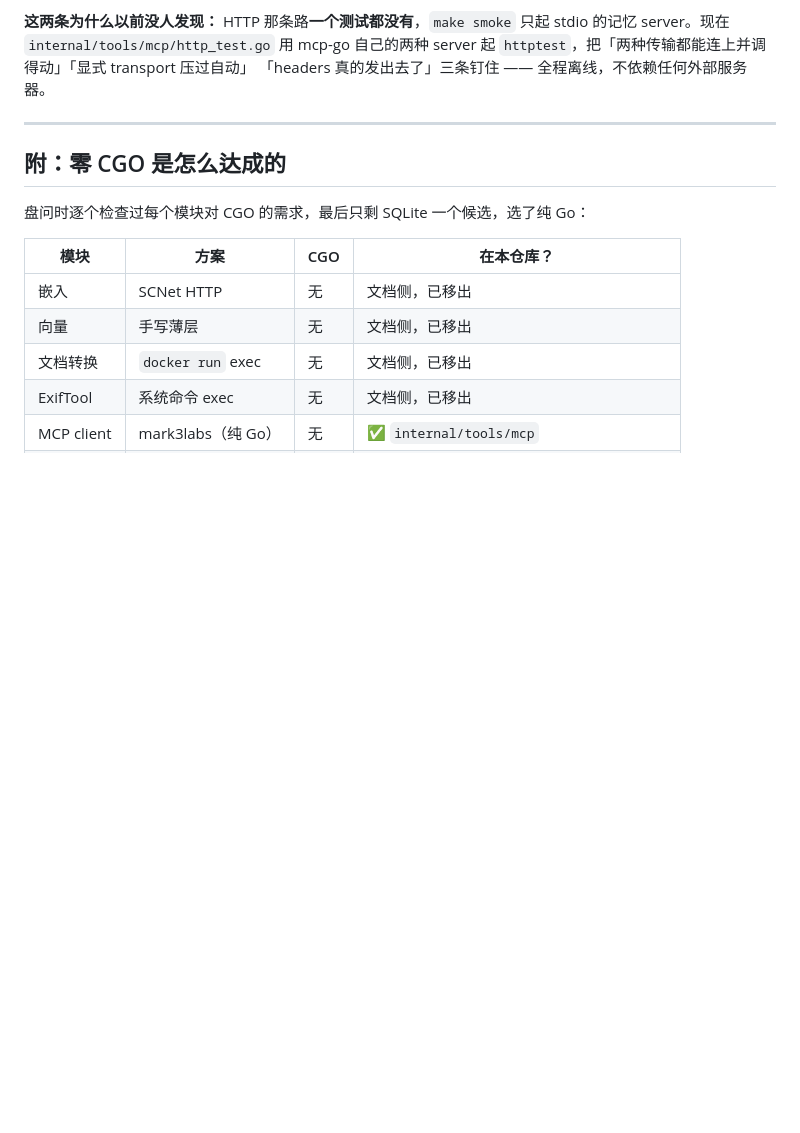
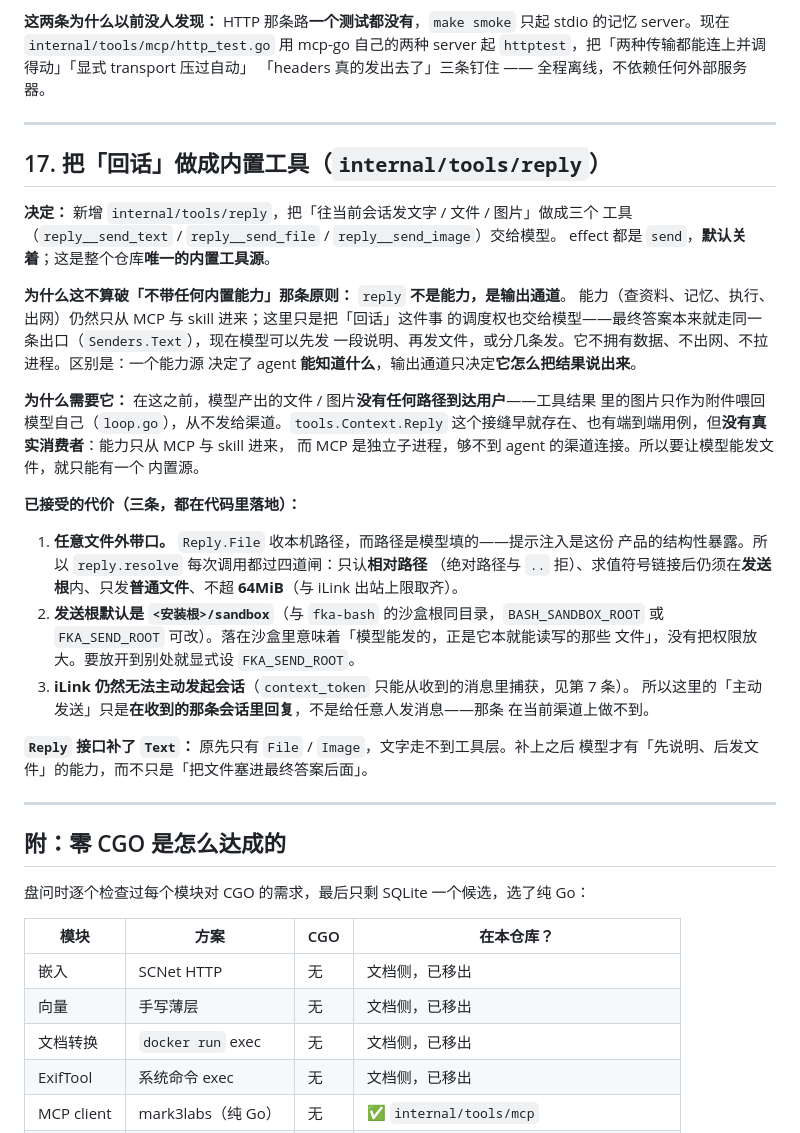
Before and after one commit to zjzhang-cn/fka-go, a Markdown page: docs/decisions.md, the part around the change. GitHub-like rendering; blank space fills up the shorter version.

Commit message:
docs: 记录 reply 内置工具源与它的边界
- decisions 第 17 条：为什么唯一破例、为什么需要它（模型产出的文件此前无路到达
  用户）、三条已接受代价（任意文件外带口 → 四道闸；发送根默认沙盒；iLink 仍无法
  主动发起会话）
- AGENTS.md / port-plan.md 的「只有两条能力来源」处补上例外说明

```diff
--- a/docs/decisions.md
+++ b/docs/decisions.md
@@ -296,6 +296,41 @@ fka ask --session aabbcc 你的名字加小航
 起 `httptest`，把「两种传输都能连上并调得动」「显式 transport 压过自动」
 「headers 真的发出去了」三条钉住 —— 全程离线，不依赖任何外部服务器。
 
+---
+
+## 17. 把「回话」做成内置工具（`internal/tools/reply`）
+
+**决定：** 新增 `internal/tools/reply`，把「往当前会话发文字 / 文件 / 图片」做成三个
+工具（`reply__send_text` / `reply__send_file` / `reply__send_image`）交给模型。
+effect 都是 `send`，**默认关着**；这是整个仓库**唯一的内置工具源**。
+
+**为什么这不算破「不带任何内置能力」那条原则：** `reply` **不是能力，是输出通道**。
+能力（查资料、记忆、执行、出网）仍然只从 MCP 与 skill 进来；这里只是把「回话」这件事
+的调度权也交给模型——最终答案本来就走同一条出口（`Senders.Text`），现在模型可以先发
+一段说明、再发文件，或分几条发。它不拥有数据、不出网、不拉进程。区别是：一个能力源
+决定了 agent **能知道什么**，输出通道只决定**它怎么把结果说出来**。
+
+**为什么需要它：** 在这之前，模型产出的文件 / 图片**没有任何路径到达用户**——工具结果
+里的图片只作为附件喂回模型自己（`loop.go`），从不发给渠道。`tools.Context.Reply`
+这个接缝早就存在、也有端到端用例，但**没有真实消费者**：能力只从 MCP 与 skill 进来，
+而 MCP 是独立子进程，够不到 agent 的渠道连接。所以要让模型能发文件，就只能有一个
+内置源。
+
+**已接受的代价（三条，都在代码里落地）：**
+
+1. **任意文件外带口。** `Reply.File` 收本机路径，而路径是模型填的——提示注入是这份
+   产品的结构性暴露。所以 `reply.resolve` 每次调用都过四道闸：只认**相对路径**
+   （绝对路径与 `..` 拒）、求值符号链接后仍须在**发送根**内、只发**普通文件**、不超
+   **64MiB**（与 iLink 出站上限取齐）。
+2. **发送根默认是 `<安装根>/sandbox`**（与 `fka-bash` 的沙盒根同目录，`BASH_SANDBOX_ROOT`
+   或 `FKA_SEND_ROOT` 可改）。落在沙盒里意味着「模型能发的，正是它本就能读写的那些
+   文件」，没有把权限放大。要放开到别处就显式设 `FKA_SEND_ROOT`。
+3. **iLink 仍然无法主动发起会话**（`context_token` 只能从收到的消息里捕获，见第 7 条）。
+   所以这里的「主动发送」只是**在收到的那条会话里回复**，不是给任意人发消息——那条
+   在当前渠道上做不到。
+
+**`Reply` 接口补了 `Text`：** 原先只有 `File` / `Image`，文字走不到工具层。补上之后
+模型才有「先说明、后发文件」的能力，而不只是「把文件塞进最终答案后面」。
 
 ---
 
```
Also changed, not shown: AGENTS.md (+7 -0 lines), docs/port-plan.md (+4 -0 lines).
